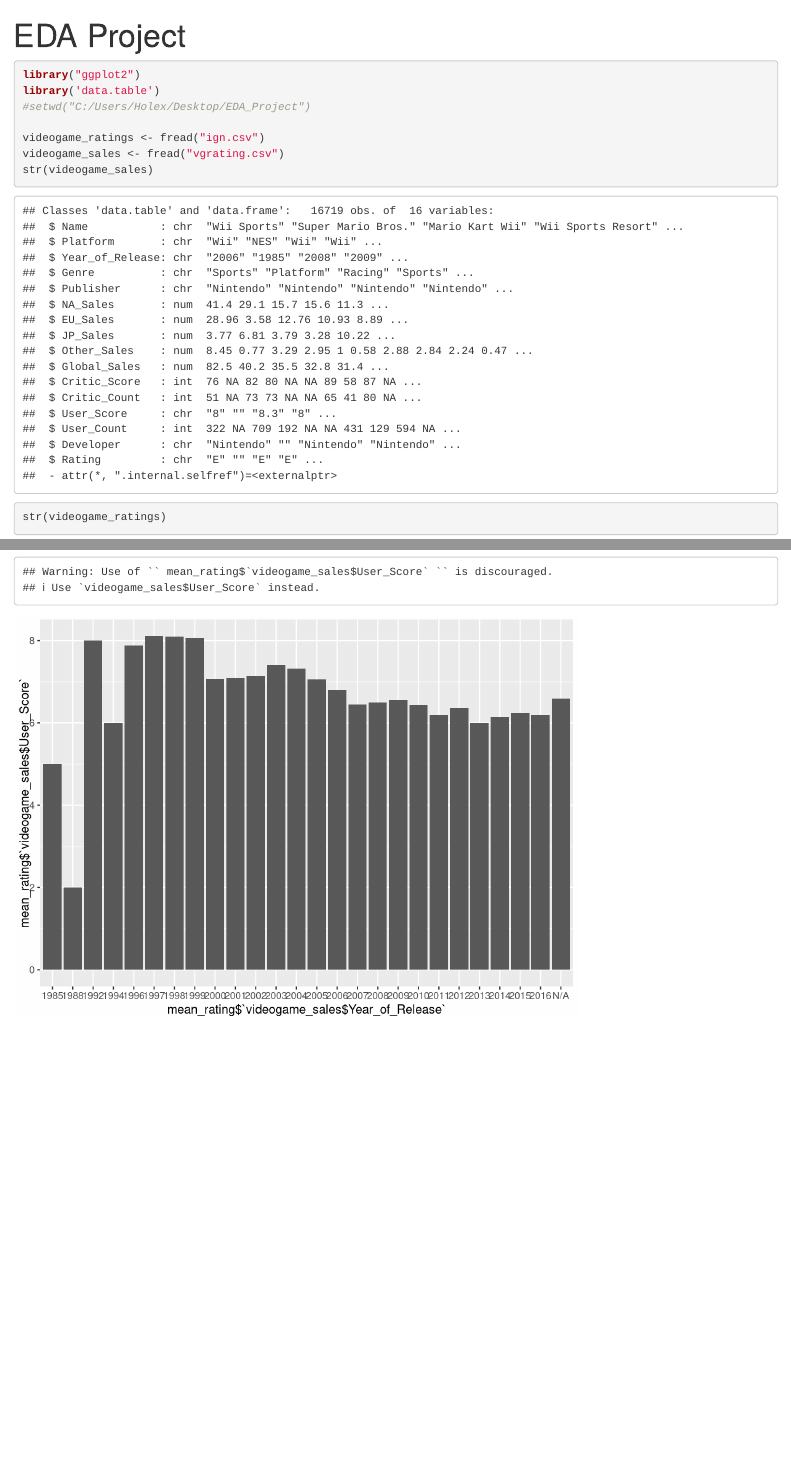
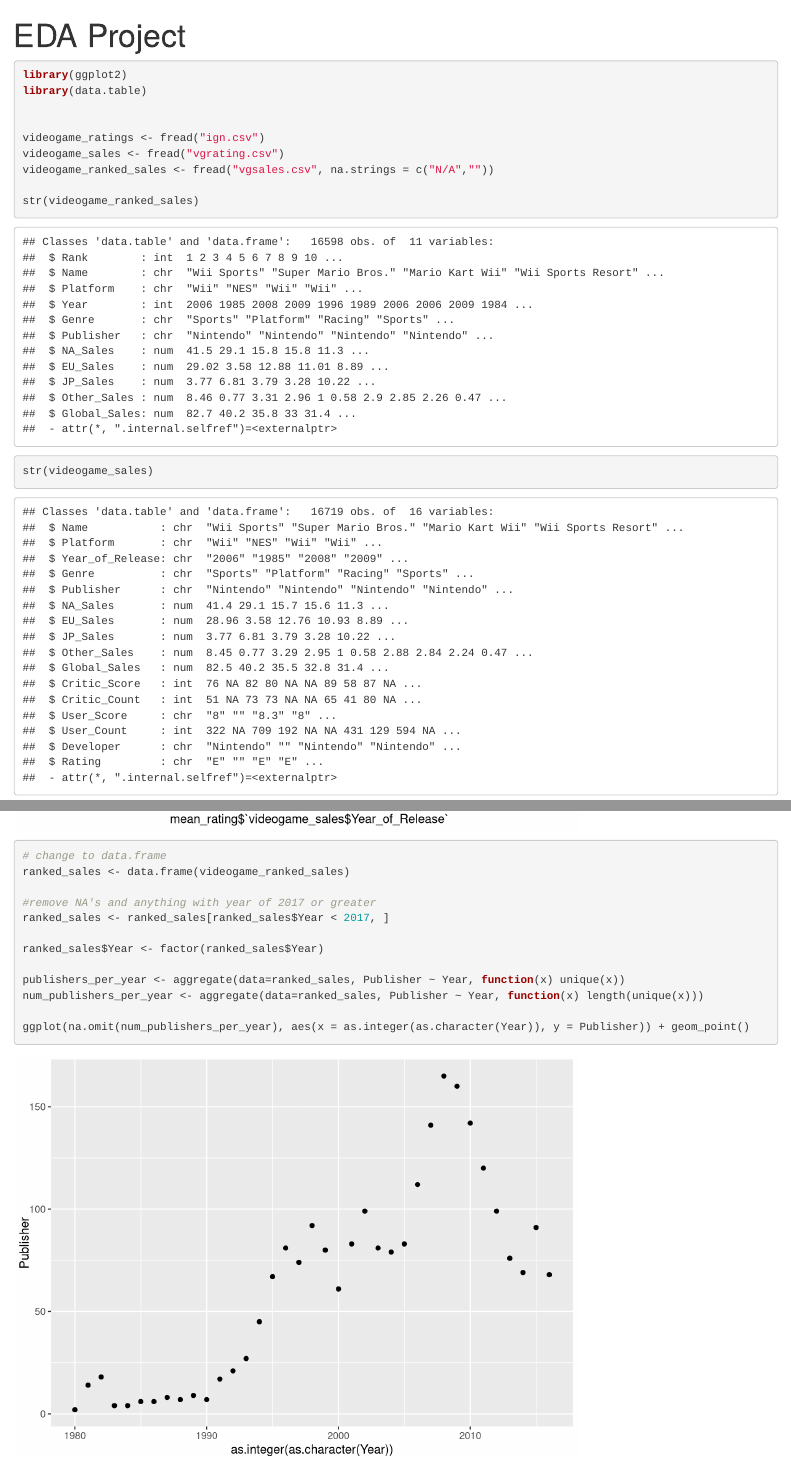
Before and after one commit to srive326/EDA_Videogame, an R Markdown document (EDA_project2.Rmd): the page in a window 1100 px wide, from its top, and a second part further down, joined at a grey line. Rendered offline with R 4.5, knitr and Pandoc, with nearby package versions.

Commit message:
added plot showing the number of active publishers per year

````diff
--- a/EDA_project2.Rmd
+++ b/EDA_project2.Rmd
@@ -6,12 +6,15 @@ output: html_document
 
 
 ```{r setup}
-library("ggplot2")
-library('data.table')
-#setwd("C:/Users/Holex/Desktop/EDA_Project")
+library(ggplot2)
+library(data.table)
+
 
 videogame_ratings <- fread("ign.csv")
 videogame_sales <- fread("vgrating.csv")
+videogame_ranked_sales <- fread("vgsales.csv", na.strings = c("N/A",""))
+
+str(videogame_ranked_sales)
 str(videogame_sales)
 str(videogame_ratings)
 
@@ -57,3 +60,18 @@ mean_rating <- aggregate(videogame_sales$User_Score ~ videogame_sales$Year_of_Re
 rating_metacritic <- ggplot(data = mean_rating, aes(x=mean_rating$`videogame_sales$Year_of_Release`, y= mean_rating$`videogame_sales$User_Score`)) + geom_bar(stat="identity")
 rating_metacritic
 ```
+
+```{r num_publishers_per_year}
+# change to data.frame
+ranked_sales <- data.frame(videogame_ranked_sales)
+
+#remove NA's and anything with year of 2017 or greater
+ranked_sales <- ranked_sales[ranked_sales$Year < 2017, ]
+
+ranked_sales$Year <- factor(ranked_sales$Year)
+
+publishers_per_year <- aggregate(data=ranked_sales, Publisher ~ Year, function(x) unique(x))
+num_publishers_per_year <- aggregate(data=ranked_sales, Publisher ~ Year, function(x) length(unique(x)))
+
+ggplot(na.omit(num_publishers_per_year), aes(x = as.integer(as.character(Year)), y = Publisher)) + geom_point()
+```
````
